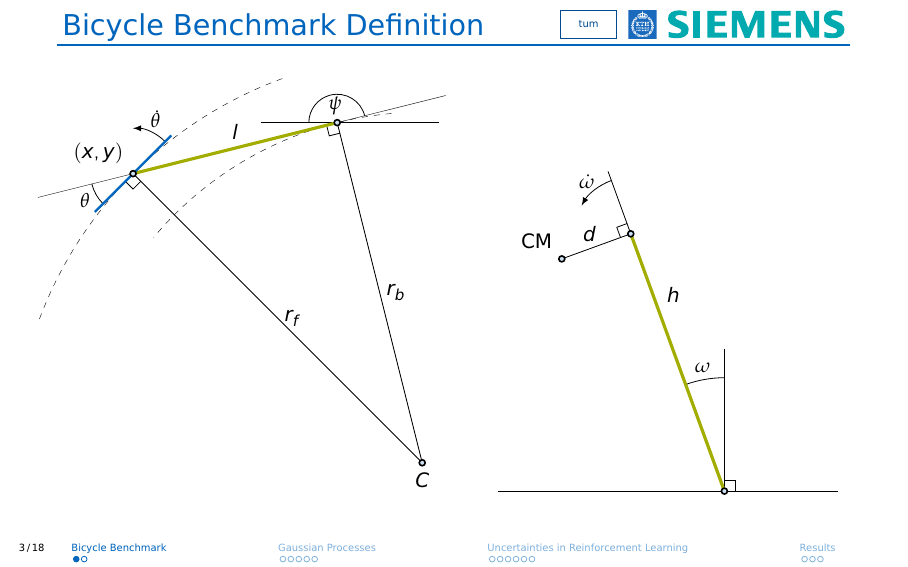
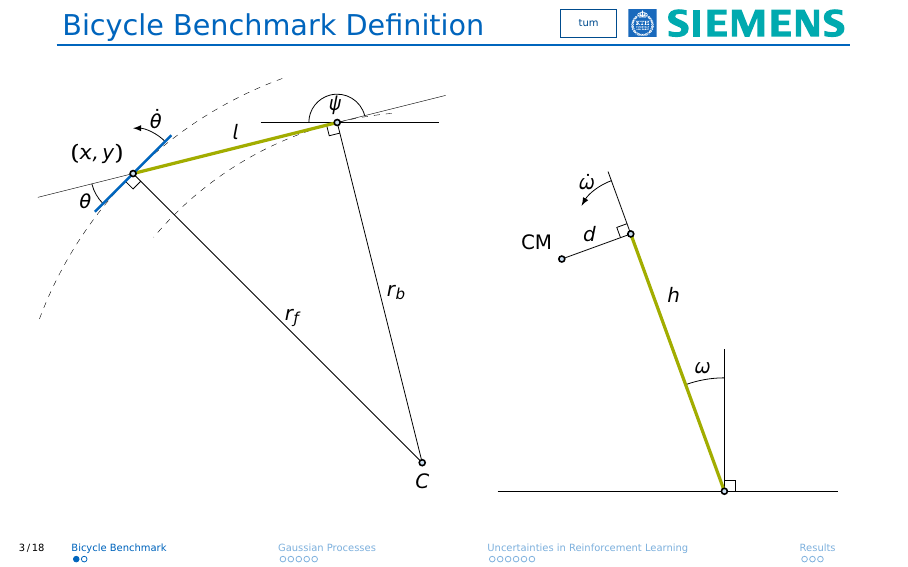
Before and after one commit to mrksr/masters-thesis, a LaTeX figure (presentation/bicycle.presentation.tex, which reads presentation/preamble.tex): page 3 of 22. Compiled offline with pdfLaTeX.

Commit message:
fix bm and math font

```diff
--- a/presentation/preamble.tex
+++ b/presentation/preamble.tex
@@ -4,6 +4,7 @@
     c,
     aspectratio=1610
 ]{beamer}
+\usefonttheme{professionalfonts}
 
 %%%%%%%%%%%%%%%%
 %  Standalone  %
@@ -29,7 +30,7 @@
 % You might want to change this
 % See http://www.tug.dk/FontCatalogue
 \usepackage{arev}
-\usepackage{mathpazo}
+\usepackage{arevmath}
 \usepackage{microtype}
 
 %%%%%%%%%%%%%%%%%%%%%%%%%%%%%
@@ -48,7 +49,6 @@
 \usepackage{amsmath}
 \usepackage{mathtools}
 \usepackage{xfrac}
-\def\hmmax0
 \usepackage{bm}
 
 %%%%%%%%%%
```
Also changed, not shown: presentation/figures/tikz_standalone.tex (+8 -4 lines).
